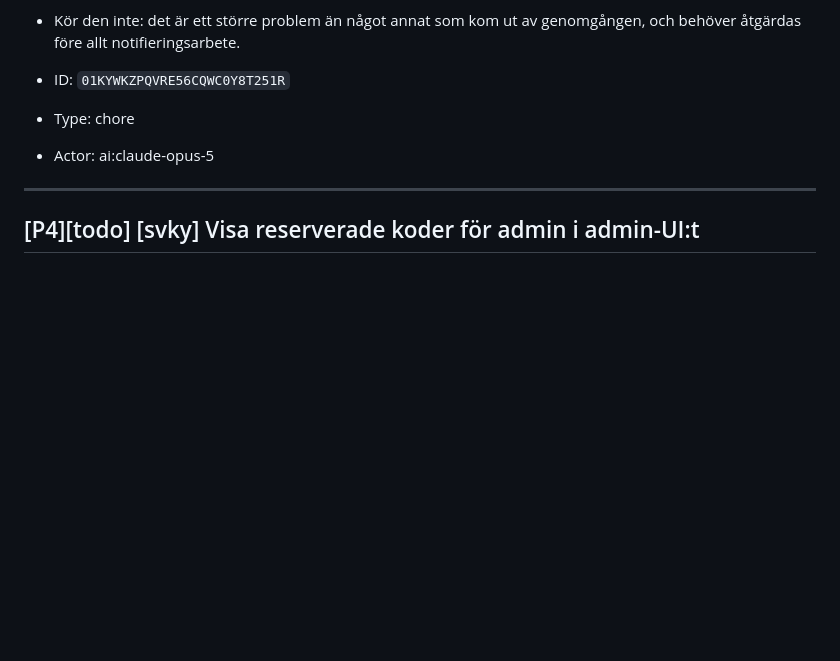
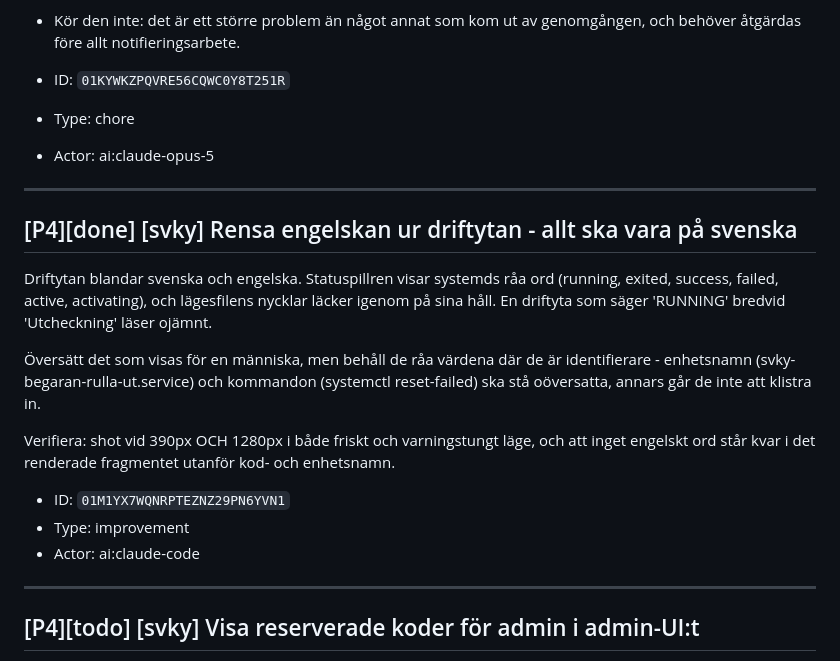
Before and after one commit to Armandur/svk-short, a Markdown page: backlog.md, the part around the change. Drawn GitHub-style; blank space fills up the shorter version.

Commit message:
Uppdatera backlogen: engelskan i driftytan rensad
Co-Authored-By: Claude Opus 5 (1M context) <noreply@anthropic.com>
Claude-Session: https://claude.ai/code/session_01GBXqS3AD36EqKN3wu38UhZ

```diff
--- a/backlog.md
+++ b/backlog.md
@@ -538,6 +538,20 @@ Kör `crontab -l` (och `systemctl list-timers`) på Hetzner-burken och avgör.
 
 ---
 
+## [P4][done] [svky] Rensa engelskan ur driftytan - allt ska vara på svenska
+
+Driftytan blandar svenska och engelska. Statuspillren visar systemds råa ord (running, exited, success, failed, active, activating), och lägesfilens nycklar läcker igenom på sina håll. En driftyta som säger 'RUNNING' bredvid 'Utcheckning' läser ojämnt.
+
+Översätt det som visas för en människa, men behåll de råa värdena där de är identifierare - enhetsnamn (svky-begaran-rulla-ut.service) och kommandon (systemctl reset-failed) ska stå oöversatta, annars går de inte att klistra in.
+
+Verifiera: shot vid 390px OCH 1280px i både friskt och varningstungt läge, och att inget engelskt ord står kvar i det renderade fragmentet utanför kod- och enhetsnamn.
+
+- ID: `01M1YX7WQNRPTEZNZ29PN6YVN1`
+- Type: improvement
+- Actor: ai:claude-code
+
+---
+
 ## [P4][todo] [svky] Visa reserverade koder för admin i admin-UI:t
 
 RESERVED_CODES i app/config.py är osynlig i driften - en admin som skapar en kortlänk ser inte vilka koder som är upptagna av systemet förrän valideringen nekar. Visa listan någonstans i admin-UI:t (egen liten sida eller ett avsnitt under en befintlig admin-vy). Verifiera: shot vid 390px OCH 1280px, och att listan matchar RESERVED_CODES i koden i stället för en handskriven kopia.
```
